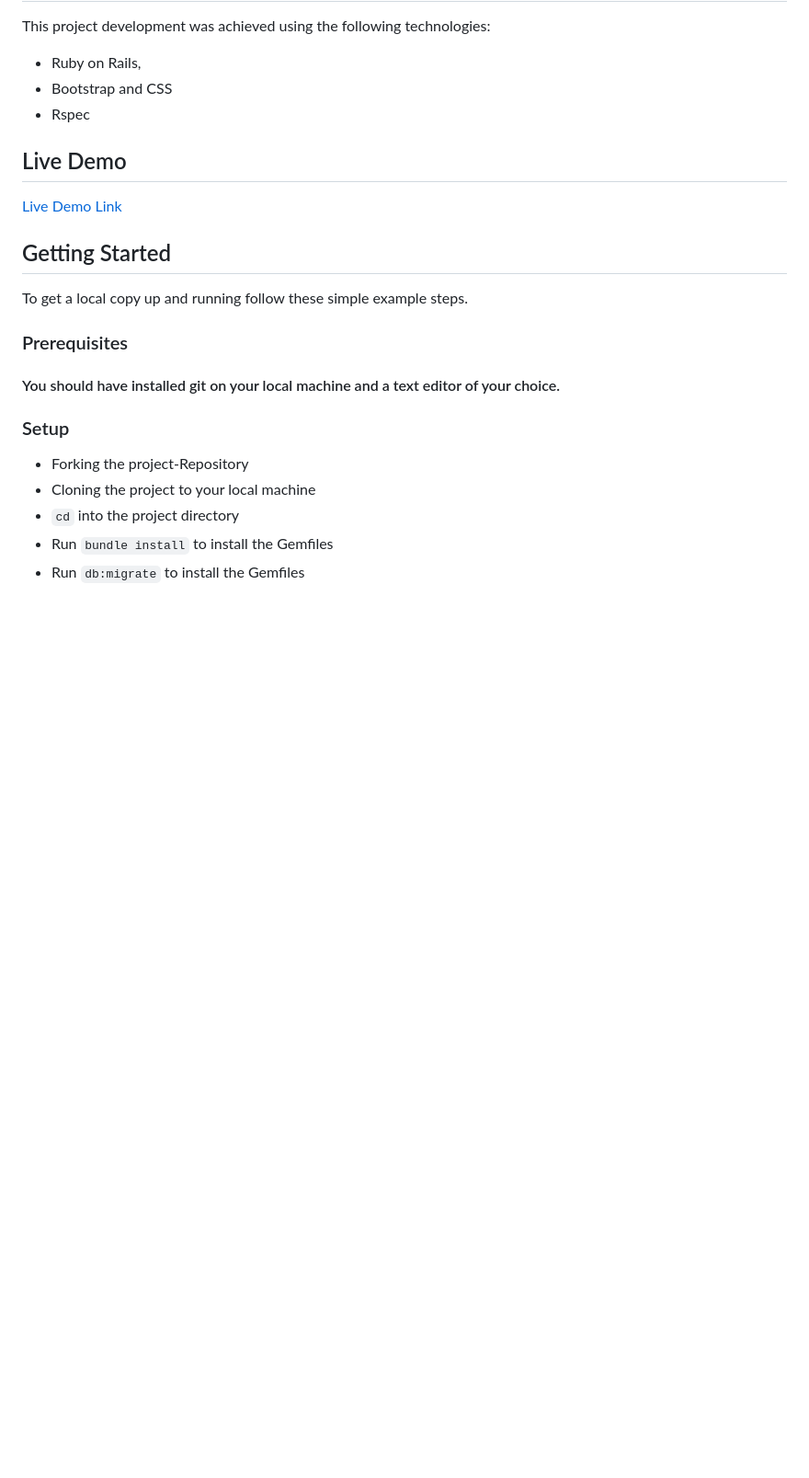
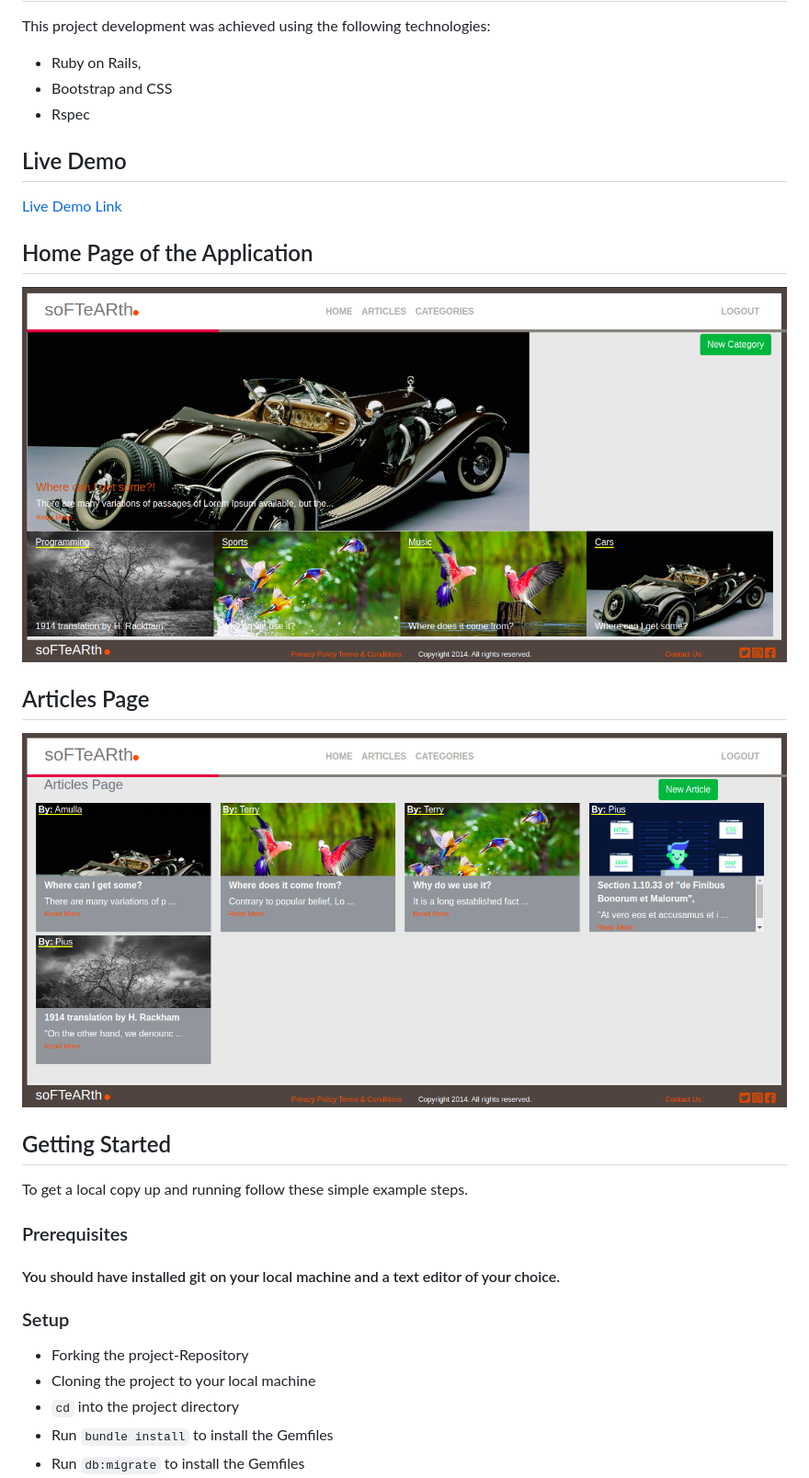
Before and after one commit to OdongAlican/articles-capstone-project, a Markdown page: README.md, the part around the change. Shown: that part at 92% size. Drawn GitHub-style; pictures changed too: docs/Home_page.png (added), docs/articles.png (added); blank space fills up the shorter version.

```diff
--- a/README.md
+++ b/README.md
@@ -13,6 +13,12 @@ This project development was achieved using the following technologies:
 ## Live Demo
 
 [Live Demo Link](https://powerful-island-34947.herokuapp.com/categories)
+
+## Home Page of the Application
+![screenshot](docs/Home_page.png)
+
+## Articles Page
+![screenshot](docs/articles.png)
 
 ## Getting Started
 
```
Also changed, not shown: 1 other file.
